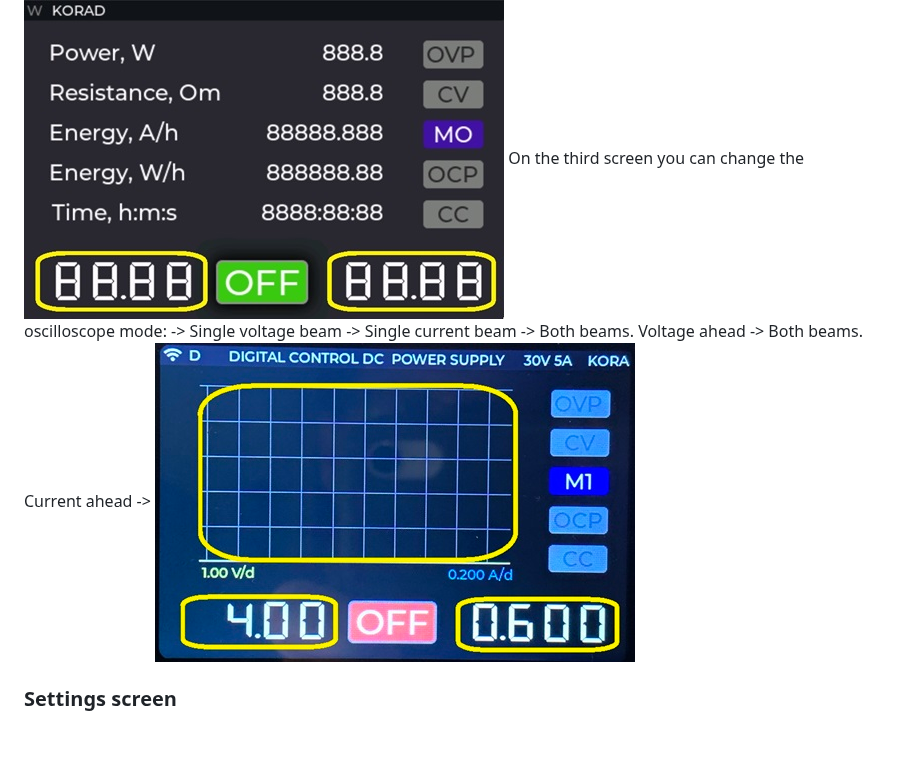
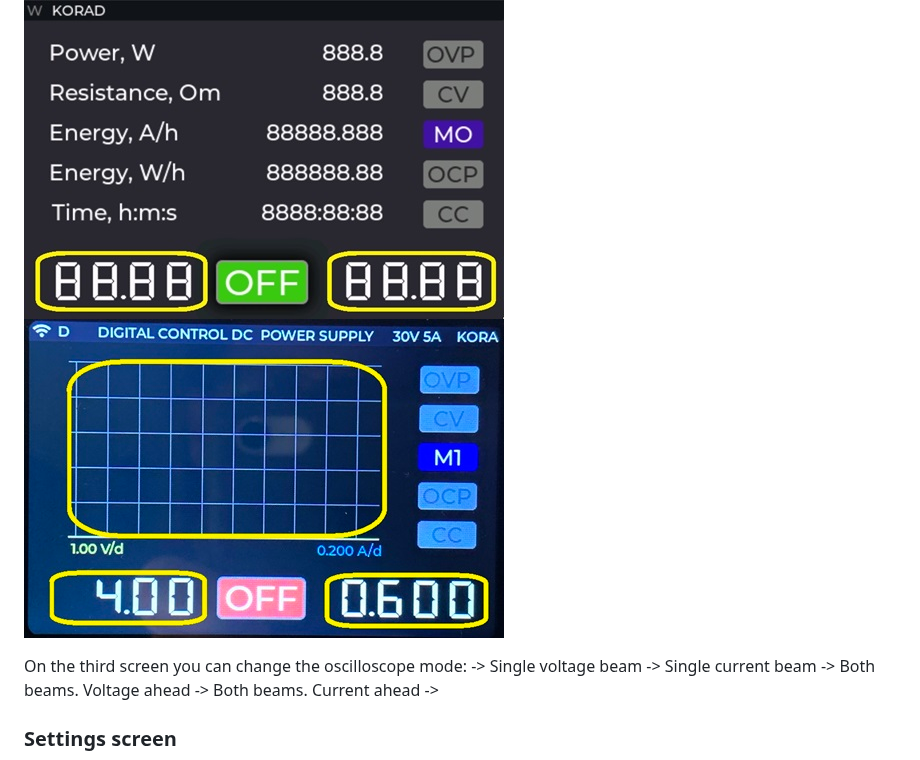
Before and after one commit to profi-max/Modern_KORAD, a Markdown page: README.md, the part around one of its changes. Rendered like a GitHub page; blank space fills up the shorter version.

```diff
--- a/README.md
+++ b/README.md
@@ -63,9 +63,10 @@ The UI project is in the **SquareLine** folder. Change File->Project Settings, F
 ## User manual
 Yellow is highlighted the clickable areas. On the first screen you can change between (W) Watts and (R) Resistance.
 ![Screen 1](/Pictures/Screen1.jpg) ![Screen 2](/Pictures/Screen2.jpg)
+![Screen 3](/Pictures/Screen3.jpg)
+
 On the third screen you can change the oscilloscope mode:
 -> Single voltage beam -> Single current beam -> Both beams. Voltage ahead -> Both beams. Current ahead ->
-![Screen 3](/Pictures/Screen3.jpg)
 
 ### Settings screen
 ![Settings Screen](/Pictures/SettingsScreen.jpg)
```
Also changed, not shown: other parts of README.md (+2 -0 lines).
